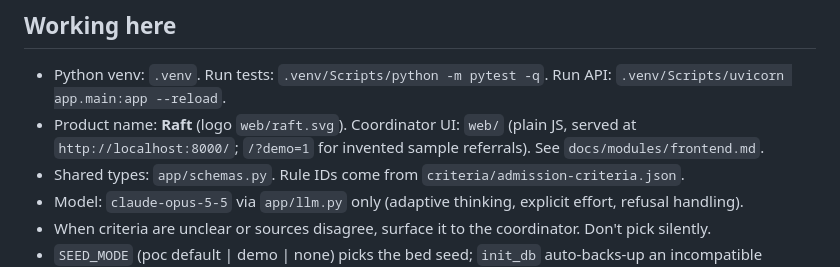
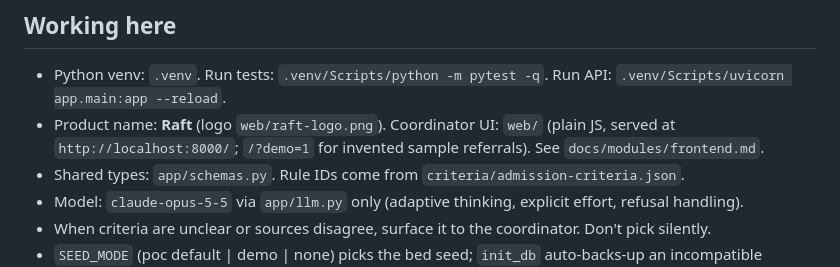
Before and after one commit to HackedByData/referral-intake-hackathon, a Markdown page: CLAUDE.md, the part around the change. GitHub-like rendering.

```diff
--- a/CLAUDE.md
+++ b/CLAUDE.md
@@ -17,7 +17,7 @@ then `docs/superpowers/plans/2026-10-17-referral-intake.md`. Module notes are in
 
 ## Working here
 - Python venv: `.venv`. Run tests: `.venv/Scripts/python -m pytest -q`. Run API: `.venv/Scripts/uvicorn app.main:app --reload`.
-- Product name: **Raft** (logo `web/raft.svg`). Coordinator UI: `web/` (plain JS, served at `http://localhost:8000/`; `/?demo=1` for invented sample referrals). See `docs/modules/frontend.md`.
+- Product name: **Raft** (logo `web/raft-logo.png`). Coordinator UI: `web/` (plain JS, served at `http://localhost:8000/`; `/?demo=1` for invented sample referrals). See `docs/modules/frontend.md`.
 - Shared types: `app/schemas.py`. Rule IDs come from `criteria/admission-criteria.json`.
 - Model: `claude-opus-5-5` via `app/llm.py` only (adaptive thinking, explicit effort, refusal handling).
 - When criteria are unclear or sources disagree, surface it to the coordinator. Don't pick silently.
```
Also changed, not shown: README.md (+1 -1 lines), web/raft-logo.png (added), 3 other files.
